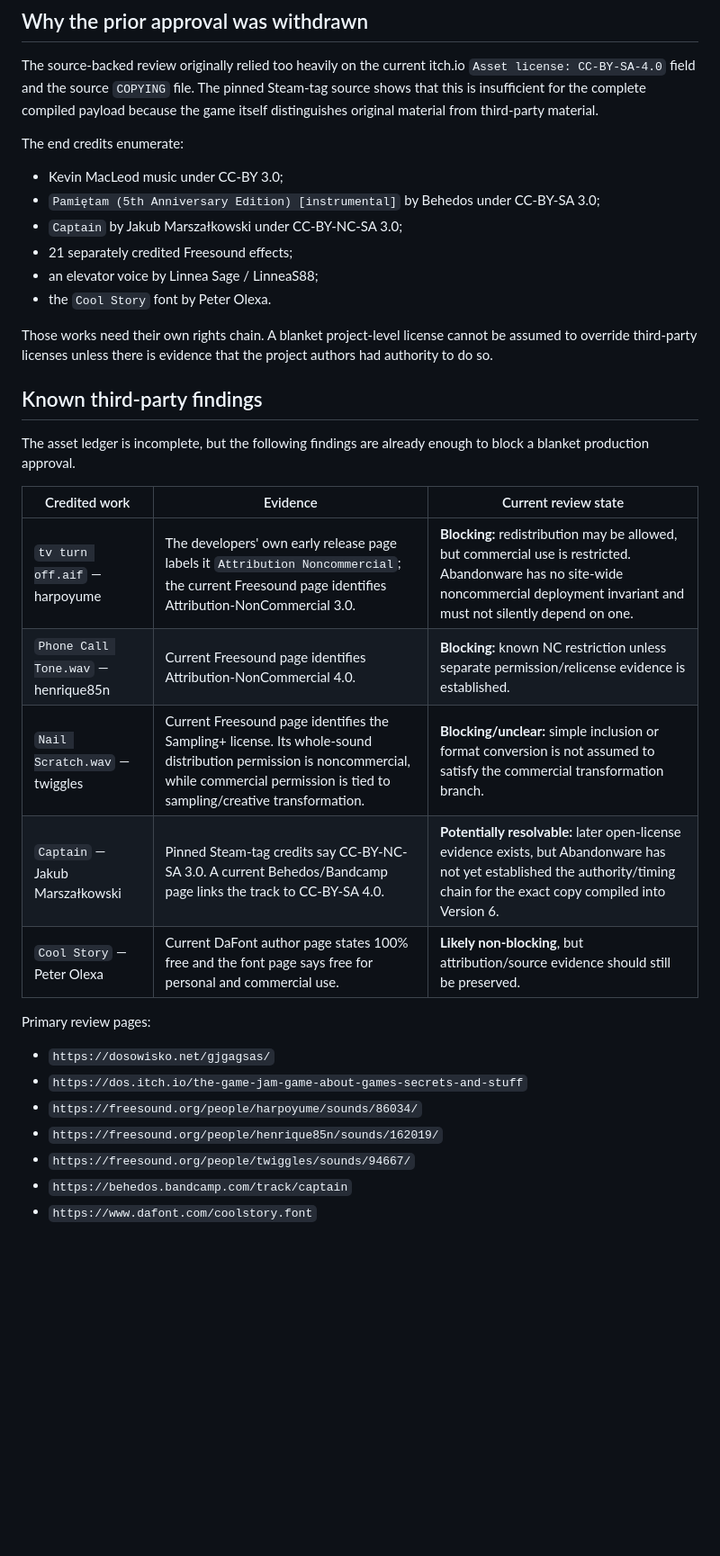
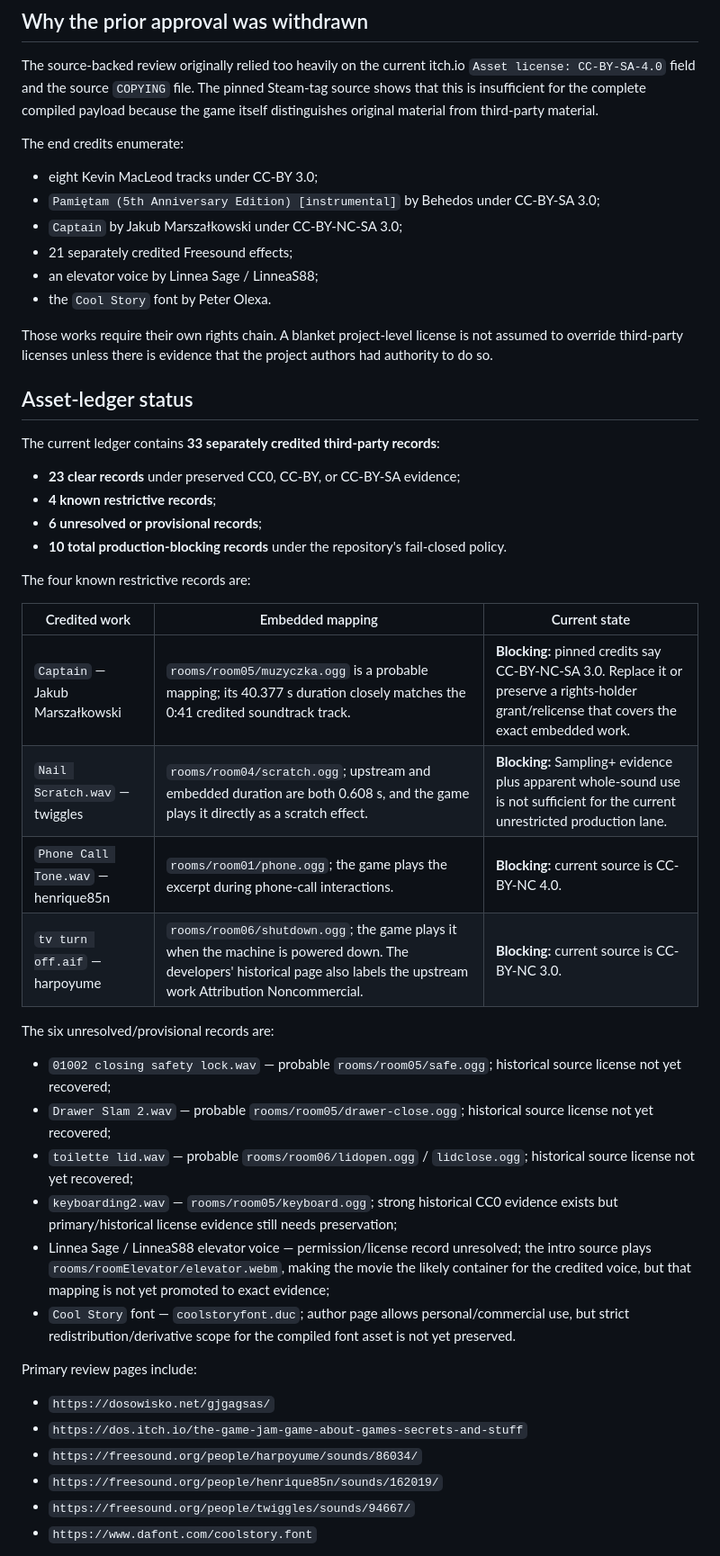
Before and after one commit to Kodaxadev/Abandonware, a Markdown page: docs/rights/the-secret-of-tremendous-corporation.md, the part around one of its changes. Shown at 90% size. Rendered like a GitHub page; blank space fills up the shorter version.

Commit message:
rights: bind Tremendous hold to asset ledger

```diff
--- a/docs/rights/the-secret-of-tremendous-corporation.md
+++ b/docs/rights/the-secret-of-tremendous-corporation.md
@@ -67,34 +72,48 @@ The source-backed review originally relied too heavily on the current itch.io `A
 
 The end credits enumerate:
 
-- Kevin MacLeod music under CC-BY 3.0;
+- eight Kevin MacLeod tracks under CC-BY 3.0;
 - `Pamiętam (5th Anniversary Edition) [instrumental]` by Behedos under CC-BY-SA 3.0;
 - `Captain` by Jakub Marszałkowski under CC-BY-NC-SA 3.0;
 - 21 separately credited Freesound effects;
 - an elevator voice by Linnea Sage / LinneaS88;
 - the `Cool Story` font by Peter Olexa.
 
-Those works need their own rights chain. A blanket project-level license cannot be assumed to override third-party licenses unless there is evidence that the project authors had authority to do so.
+Those works require their own rights chain. A blanket project-level license is not assumed to override third-party licenses unless there is evidence that the project authors had authority to do so.
 
-## Known third-party findings
+## Asset-ledger status
 
-The asset ledger is incomplete, but the following findings are already enough to block a blanket production approval.
+The current ledger contains **33 separately credited third-party records**:
 
-| Credited work | Evidence | Current review state |
+- **23 clear records** under preserved CC0, CC-BY, or CC-BY-SA evidence;
+- **4 known restrictive records**;
+- **6 unresolved or provisional records**;
+- **10 total production-blocking records** under the repository's fail-closed policy.
+
+The four known restrictive records are:
+
+| Credited work | Embedded mapping | Current state |
 | --- | --- | --- |
-| `tv turn off.aif` — harpoyume | The developers' own early release page labels it `Attribution Noncommercial`; the current Freesound page identifies Attribution-NonCommercial 3.0. | **Blocking:** redistribution may be allowed, but commercial use is restricted. Abandonware has no site-wide noncommercial deployment invariant and must not silently depend on one. |
-| `Phone Call Tone.wav` — henrique85n | Current Freesound page identifies Attribution-NonCommercial 4.0. | **Blocking:** known NC restriction unless separate permission/relicense evidence is established. |
-| `Nail Scratch.wav` — twiggles | Current Freesound page identifies the Sampling+ license. Its whole-sound distribution permission is noncommercial, while commercial permission is tied to sampling/creative transformation. | **Blocking/unclear:** simple inclusion or format conversion is not assumed to satisfy the commercial transformation branch. |
-| `Captain` — Jakub Marszałkowski | Pinned Steam-tag credits say CC-BY-NC-SA 3.0. A current Behedos/Bandcamp page links the track to CC-BY-SA 4.0. | **Potentially resolvable:** later open-license evidence exists, but Abandonware has not yet established the authority/timing chain for the exact copy compiled into Version 6. |
-| `Cool Story` — Peter Olexa | Current DaFont author page states 100% free and the font page says free for personal and commercial use. | **Likely non-blocking**, but attribution/source evidence should still be preserved. |
+| `Captain` — Jakub Marszałkowski | `rooms/room05/muzyczka.ogg` is a probable mapping; its 40.377 s duration closely matches the 0:41 credited soundtrack track. | **Blocking:** pinned credits say CC-BY-NC-SA 3.0. Replace it or preserve a rights-holder grant/relicense that covers the exact embedded work. |
+| `Nail Scratch.wav` — twiggles | `rooms/room04/scratch.ogg`; upstream and embedded duration are both 0.608 s, and the game plays it directly as a scratch effect. | **Blocking:** Sampling+ evidence plus apparent whole-sound use is not sufficient for the current unrestricted production lane. |
+| `Phone Call Tone.wav` — henrique85n | `rooms/room01/phone.ogg`; the game plays the excerpt during phone-call interactions. | **Blocking:** current source is CC-BY-NC 4.0. |
+| `tv turn off.aif` — harpoyume | `rooms/room06/shutdown.ogg`; the game plays it when the machine is powered down. The developers' historical page also labels the upstream work Attribution Noncommercial. | **Blocking:** current source is CC-BY-NC 3.0. |
 
-Primary review pages:
+The six unresolved/provisional records are:
+
+- `01002 closing safety lock.wav` — probable `rooms/room05/safe.ogg`; historical source license not yet recovered;
+- `Drawer Slam 2.wav` — probable `rooms/room05/drawer-close.ogg`; historical source license not yet recovered;
+- `toilette lid.wav` — probable `rooms/room06/lidopen.ogg` / `lidclose.ogg`; historical source license not yet recovered;
+- `keyboarding2.wav` — `rooms/room05/keyboard.ogg`; strong historical CC0 evidence exists but primary/historical license evidence still needs preservation;
+- Linnea Sage / LinneaS88 elevator voice — permission/license record unresolved; the intro source plays `rooms/roomElevator/elevator.webm`, making the movie the likely container for the credited voice, but that mapping is not yet promoted to exact evidence;
+- `Cool Story` font — `coolstoryfont.duc`; author page allows personal/commercial use, but strict redistribution/derivative scope for the compiled font asset is not yet preserved.
+
+Primary review pages include:
 
 - `https://dosowisko.net/gjgagsas/`
 - `https://dos.itch.io/the-game-jam-game-about-games-secrets-and-stuff`
 - `https://freesound.org/people/harpoyume/sounds/86034/`
 - `https://freesound.org/people/henrique85n/sounds/162019/`
 - `https://freesound.org/people/twiggles/sounds/94667/`
-- `https://behedos.bandcamp.com/track/captain`
 - `https://www.dafont.com/coolstory.font`
 
```
Also changed, not shown: other parts of docs/rights/the-secret-of-tremendous-corporation.md (+31 -8 lines).
